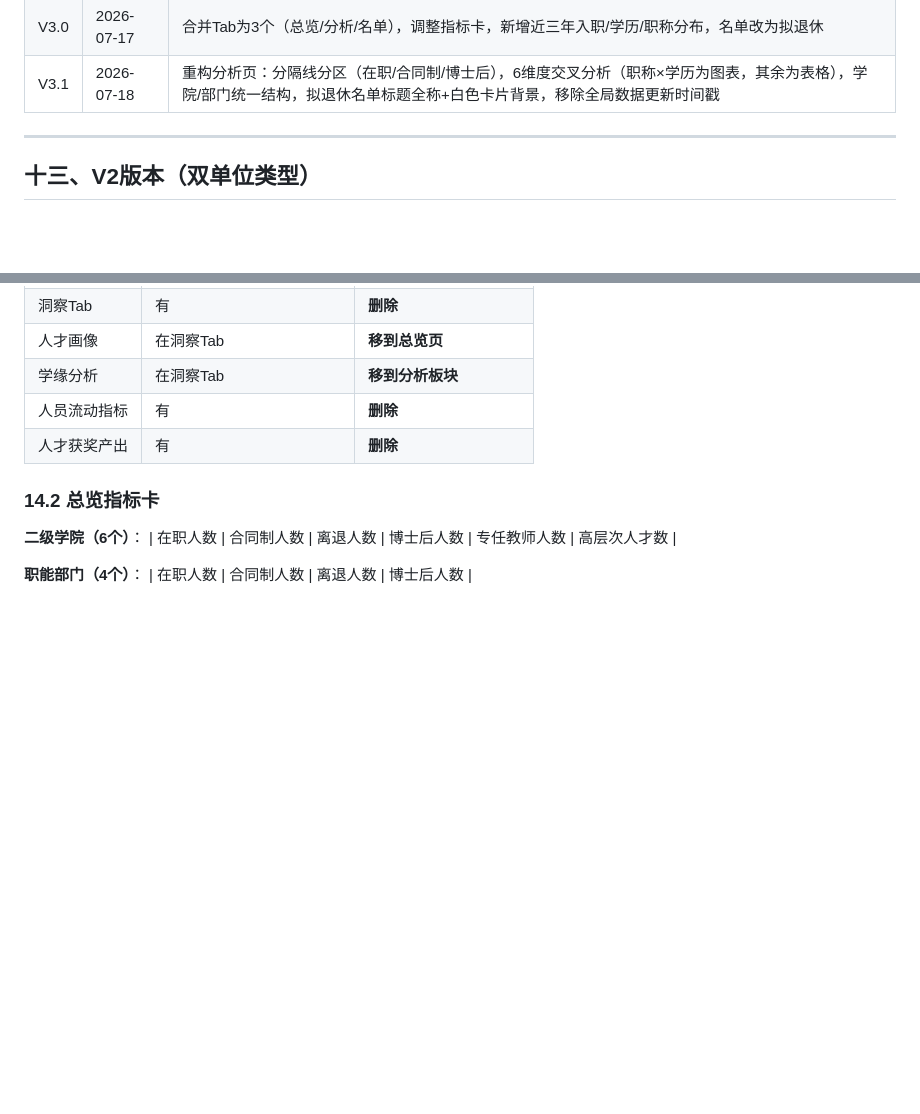
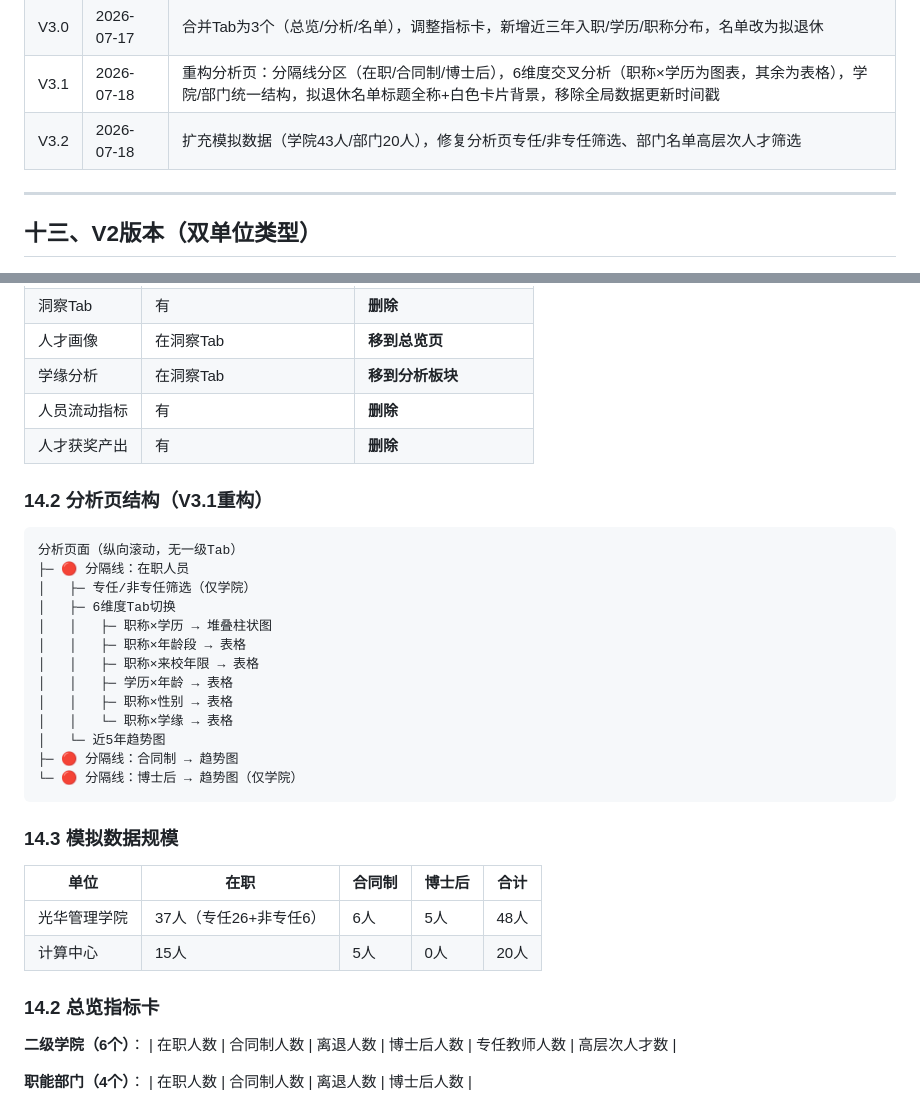
Before and after one commit to lt787100593-cell/pku-AcademicTalentProfile, a Markdown page: 项目记录.md, 2 parts joined by grey strips. GitHub-like rendering; blank space fills up the shorter version.

Commit message:
更新项目记录：V3.2版本说明，分析页结构文档化

````diff
--- a/项目记录.md
+++ b/项目记录.md
@@ -291,6 +291,7 @@
 | V2.1 | 2026-07-14 | 修复图表渲染问题，统一学院/部门样式，禁用图表动画 |
 | V3.0 | 2026-07-17 | 合并Tab为3个（总览/分析/名单），调整指标卡，新增近三年入职/学历/职称分布，名单改为拟退休 |
 | V3.1 | 2026-07-18 | 重构分析页：分隔线分区（在职/合同制/博士后），6维度交叉分析（职称×学历为图表，其余为表格），学院/部门统一结构，拟退休名单标题全称+白色卡片背景，移除全局数据更新时间戳 |
+| V3.2 | 2026-07-18 | 扩充模拟数据（学院43人/部门20人），修复分析页专任/非专任筛选、部门名单高层次人才筛选 |
 
 ---
 
@@ -454,6 +455,31 @@ V3版本基于用户反馈，对功能进行精简和优化：
 | 人员流动指标 | 有 | **删除** |
 | 人才获奖产出 | 有 | **删除** |
 
+### 14.2 分析页结构（V3.1重构）
+
+```
+分析页面（纵向滚动，无一级Tab）
+├─ 🔴 分隔线：在职人员
+│   ├─ 专任/非专任筛选（仅学院）
+│   ├─ 6维度Tab切换
+│   │   ├─ 职称×学历 → 堆叠柱状图
+│   │   ├─ 职称×年龄段 → 表格
+│   │   ├─ 职称×来校年限 → 表格
+│   │   ├─ 学历×年龄 → 表格
+│   │   ├─ 职称×性别 → 表格
+│   │   └─ 职称×学缘 → 表格
+│   └─ 近5年趋势图
+├─ 🔴 分隔线：合同制 → 趋势图
+└─ 🔴 分隔线：博士后 → 趋势图（仅学院）
+```
+
+### 14.3 模拟数据规模
+
+| 单位 | 在职 | 合同制 | 博士后 | 合计 |
+|------|------|--------|--------|------|
+| 光华管理学院 | 37人（专任26+非专任6） | 6人 | 5人 | 48人 |
+| 计算中心 | 15人 | 5人 | 0人 | 20人 |
+
 ### 14.2 总览指标卡
 
 **二级学院（6个）**：
````
